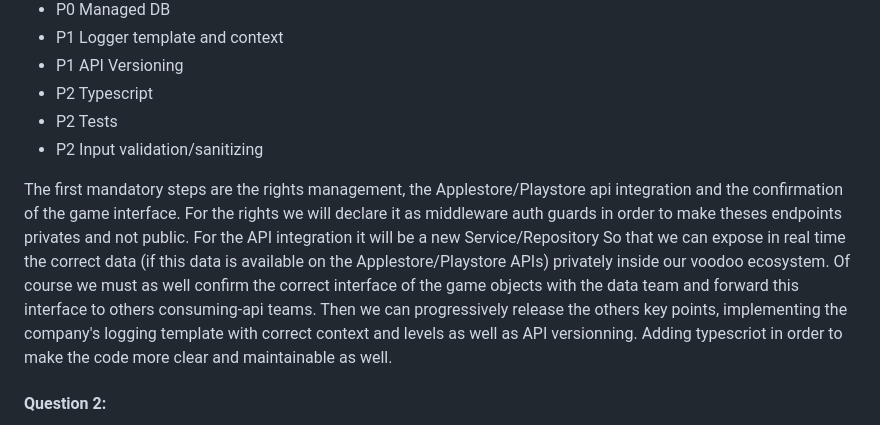
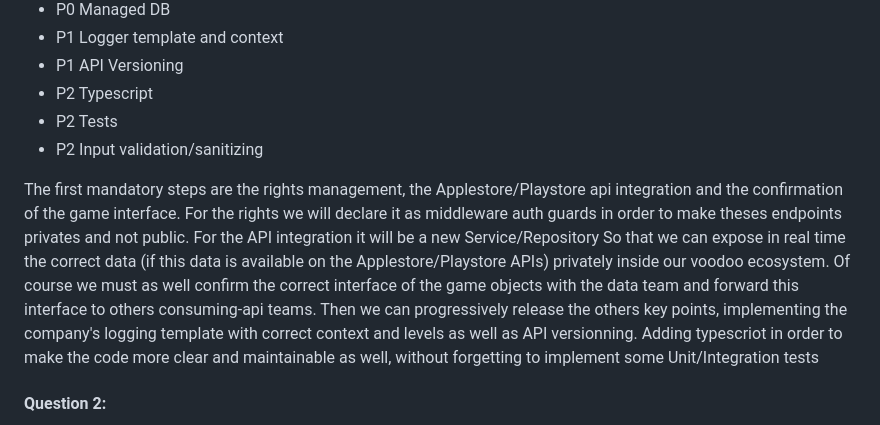
Before and after one commit to vk-573/games-manager, a Markdown page: README.md, the part around the change. Rendered like a GitHub page.

```diff
--- a/README.md
+++ b/README.md
@@ -78,11 +78,10 @@ Please elaborate an action plan.
 - P2 Tests
 - P2 Input validation/sanitizing
 
-
 The first mandatory steps are the rights management, the Applestore/Playstore api integration and the confirmation of the game interface. For the rights we will declare it as middleware auth guards in order to make theses endpoints privates and not public. For the API integration it will be a new Service/Repository
 So that we can expose in real time the correct data (if this data is available on the Applestore/Playstore APIs) privately inside our voodoo ecosystem. Of course we must as well confirm the correct interface of the game objects with the data team and forward this interface to others consuming-api teams.
 Then we can progressively release the others key points, implementing the company's logging template with correct context and levels as well as API versionning.
-Adding typescriot in order to make the code more clear and maintainable as well.
+Adding typescriot in order to make the code more clear and maintainable as well, without forgetting to implement some Unit/Integration tests
 
 
 #### Question 2:
```
